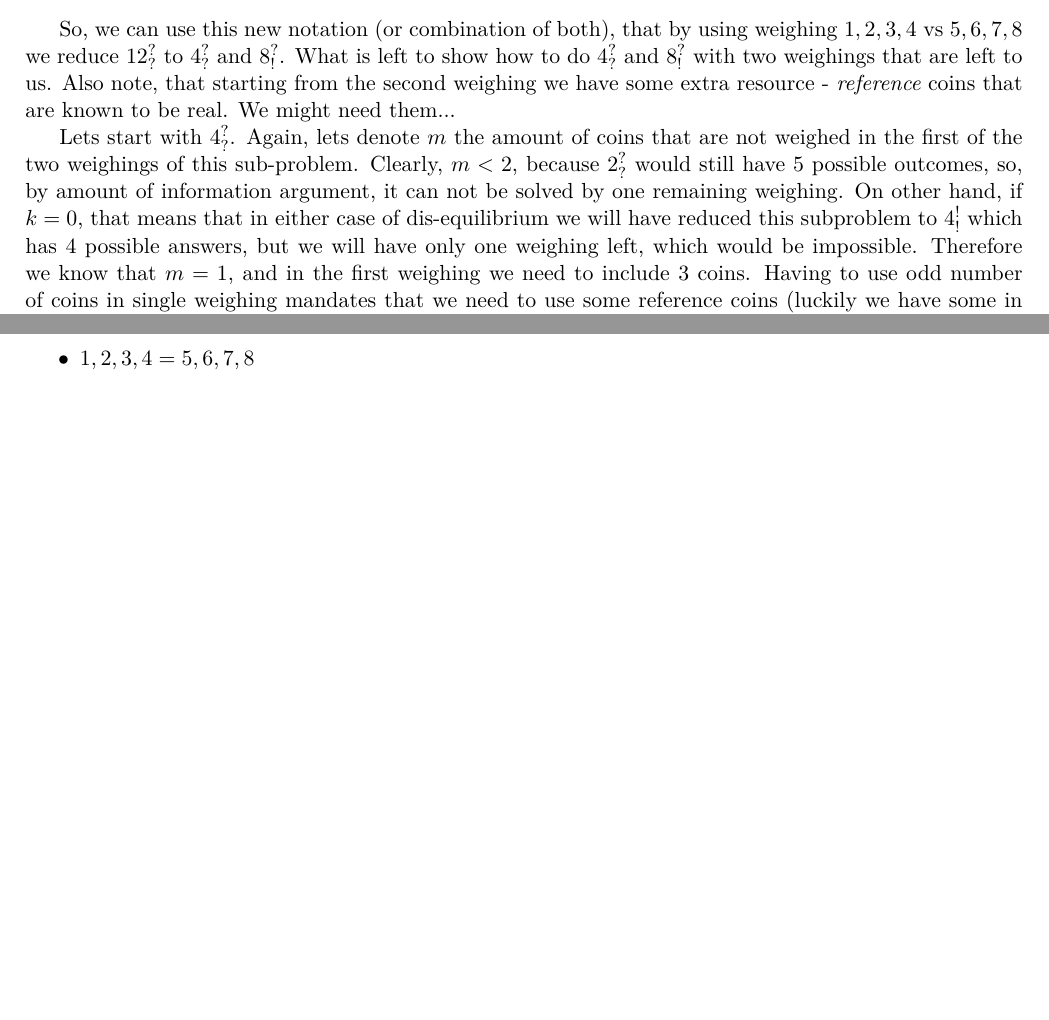
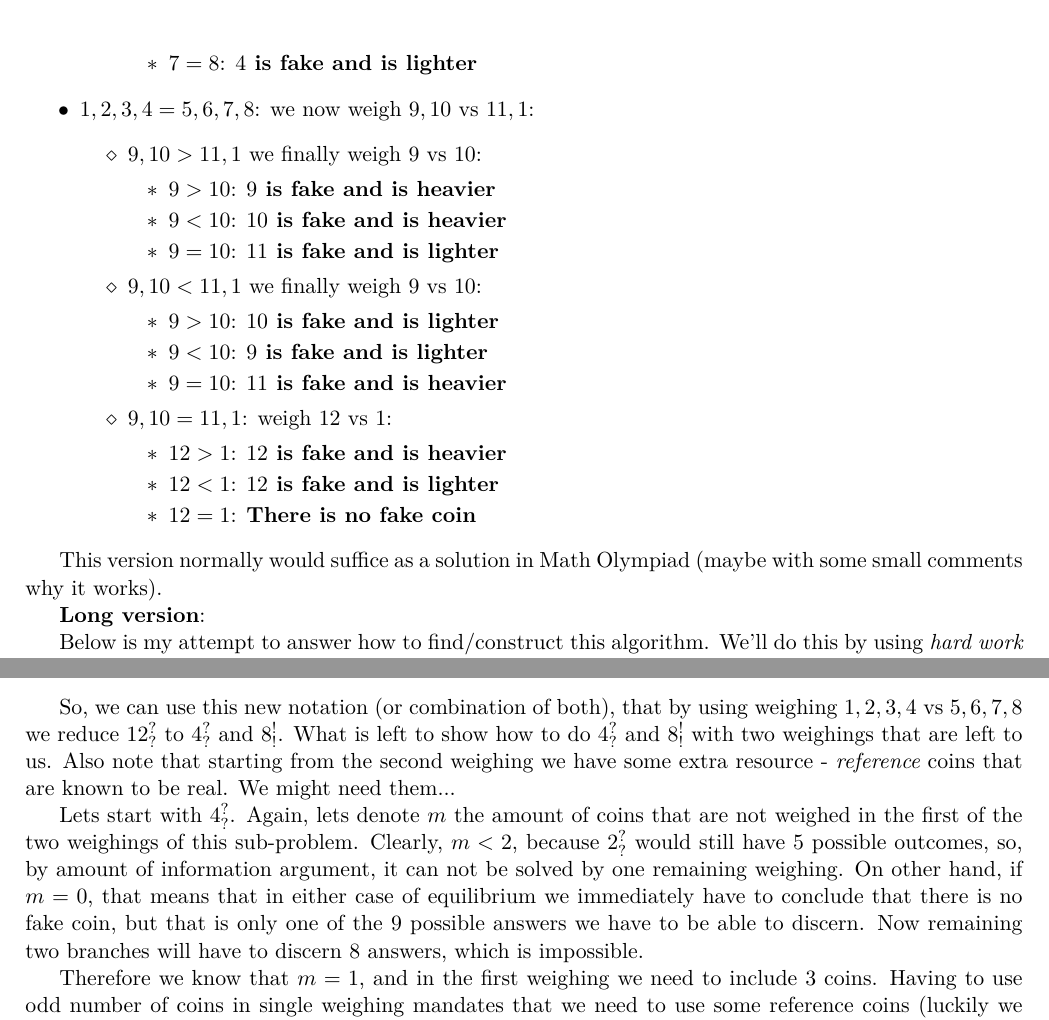
Before and after one commit to kreisaisjelis/combinatorics, a LaTeX document (ordered stuff/Amount of information/AmountOfInformation - solutions.tex, which reads ordered stuff/FormatGen.tex): two parts of pages 4 and 5 of 5 before the commit and two parts of pages 4 and 5 of 6 after it, joined at a grey line, cut at the place of the change, the shorter picture padded with empty space. Compiled offline with XeLaTeX.

Commit message:
Finished first version of AoI solution

```diff
--- a/ordered stuff/Amount of information/AmountOfInformation - solutions.tex
+++ b/ordered stuff/Amount of information/AmountOfInformation - solutions.tex
@@ -2,7 +2,7 @@
 \input{../FormatGen.tex}
 %\input{../FormatProblems.tex}
 %\input{../FormatLV.tex}
-\usepackage{enumitem}
+
 \fancyhead[C]{{\Large\bf Amount of information  - Solutions}}
 
 \begin{document}
@@ -107,3 +152,34 @@ To prove the upper bound - show how to do it with $3$ weighings - is simply to s
+				\item $7=8$: \textbf{$4$ is fake and is lighter}
+			\end{itemize}
+	\end{itemize}
+\item $1,2,3,4 = 5,6,7,8$: we now weigh $9,10$ vs $11,1$:
+	\begin{itemize}
+		\item $9,10 > 11,1$ we finally weigh $9$ vs $10$:
+			\begin{itemize}
+				\item $9>10$: \textbf{$9$ is fake and is heavier}
+				\item $9<10$: \textbf{$10$ is fake and is heavier}
+				\item $9=10$: \textbf{$11$ is fake and is lighter}
+			\end{itemize}
+		\item $9,10 < 11,1$ we finally weigh $9$ vs $10$:
+			\begin{itemize}
+				\item $9>10$: \textbf{$10$ is fake and is lighter}
+				\item $9<10$: \textbf{$9$ is fake and is lighter}
+				\item $9=10$: \textbf{$11$ is fake and is heavier}
+			\end{itemize}
+		\item $9,10 = 11,1$: weigh $12$ vs $1$:
+			\begin{itemize}
+				\item $12>1$: \textbf{$12$ is fake and is heavier}
+				\item $12<1$: \textbf{$12$ is fake and is lighter}
+				\item $12=1$: \textbf{There is no fake coin}
+			\end{itemize}
+	\end{itemize}
+\end{itemize}
+
+This version normally would suffice as a solution in Math Olympiad (maybe with some small comments why it works).
+
+\textbf{Long version}:
+
+Below is my attempt to answer how to find/construct this algorithm. We'll do this by using \textit{hard work} and \textit{useful notation} tactics!
 
 We can start with a reasoning like this - since our question has $25$ potential answers, and $3$ weighing algorithm gives maximum of $27$ answers, then we know that the algorithm we need to construct should be very \textit{efficient} - for example, all three results of the first weighing (<,>,=) should each still contain close to $9$ possibilities.
 
@@ -125,9 +202,11 @@ Lets introduce some more notation!
 \item[$n_?$] - will mean the number of weighings necessary to determine the fake coin between the $n$ coins, if we do not know the \textit{forgery pattern} - we do not know for all coins that if it is fake then it lighter (or heavier).
 \end{description}
 
-So, we can use this new notation (or combination of both), that by using weighing $1,2,3,4$ vs $5,6,7,8$ we reduce $12^?_?$ to $4^?_?$ and $8^?_!$. What is left to show how to do $4^?_?$ and $8^?_!$ with two weighings that are left to us. Also note, that starting from the second weighing we have some extra resource - \textit{reference} coins that are known to be real. We might need them...
+So, we can use this new notation (or combination of both), that by using weighing $1,2,3,4$ vs $5,6,7,8$ we reduce $12^?_?$ to $4^?_?$ and $8^!_!$. What is left to show how to do $4^?_?$ and $8^!_!$ with two weighings that are left to us. Also note that starting from the second weighing we have some extra resource - \textit{reference} coins that are known to be real. We might need them...
 
-Lets start with $4^?_?$. Again, lets denote $m$ the amount of coins that are not weighed in the first of the two weighings of this sub-problem. Clearly, $m<2$, because $2^?_?$ would still have $5$ possible outcomes, so, by amount of information argument, it can not be solved by one remaining weighing.  On other hand, if $k=0$, that means that in either case of dis-equilibrium we will have reduced this subproblem to $4^!_!$ which has $4$ possible answers, but we will have only one weighing left, which would be impossible. Therefore we know that $m=1$, and in the first weighing we need to include $3$ coins.  Having to use odd number of coins in single weighing mandates that we need to use some reference coins (luckily we have some in this subproblem). For example we can do $1,2$ vs $3,X$ (where $X$ denotes reference coin). If we do this, we have reduced $4^?_?$ to $1^?_?$ (which is solvable in one weighing trivially) and $3^!_!$ with a $2:1$ forgery pattern.
+Lets start with $4^?_?$. Again, lets denote $m$ the amount of coins that are not weighed in the first of the two weighings of this sub-problem. Clearly, $m<2$, because $2^?_?$ would still have $5$ possible outcomes, so, by amount of information argument, it can not be solved by one remaining weighing.  On other hand, if $m=0$, that means that in either case of equilibrium we immediately have to conclude that there is no fake coin, but that is only one of the $9$ possible answers we have to be able to discern. Now remaining two branches will have to discern $8$ answers, which is impossible.
+
+Therefore we know that $m=1$, and in the first weighing we need to include $3$ coins.  Having to use odd number of coins in single weighing mandates that we need to use some reference coins (luckily we have some in this subproblem). For example we can do $1,2$ vs $3,X$ (where $X$ denotes reference coin). If we do this, we have reduced $4^?_?$ to $1^?_?$ (which is solvable in one weighing trivially) and $3^!_!$ with a $2:1$ forgery pattern.
 
 Can $3^!_!$ be solved in one weighing? Yes! In any pattern, two of the coins have the same forgery pattern - say $1,2$ are heavier. Then we can weigh $1$ vs $2$ and, whichever is heavier is fake. If they are equal, then the fake is $3$ and is lighter or heavier according to (known) forgery pattern.
 
@@ -167,5 +233,3 @@ $1.$ weighing: $1,2,3,4$ vs $5,6,7,8$ with $9,10,11,12$ set aside
-\item $1,2,3,4 = 5,6,7,8$
-\end{itemize}
 
 \end{problem}
 %
--- a/ordered stuff/FormatGen.tex
+++ b/ordered stuff/FormatGen.tex
@@ -5,6 +5,7 @@
 \usepackage{amsthm}
 \usepackage{amsmath}
 \usepackage{mathtools}
+\usepackage{enumitem}
 
 \usepackage{fancyhdr}
 \usepackage{graphicx}
```
Also changed, not shown: ordered stuff/Amount of information/AmountOfInformation - solutions.pdf, ordered stuff/Amount of information/AmountOfInformation - solutions.tex (69 more changed lines), 1 other file.
